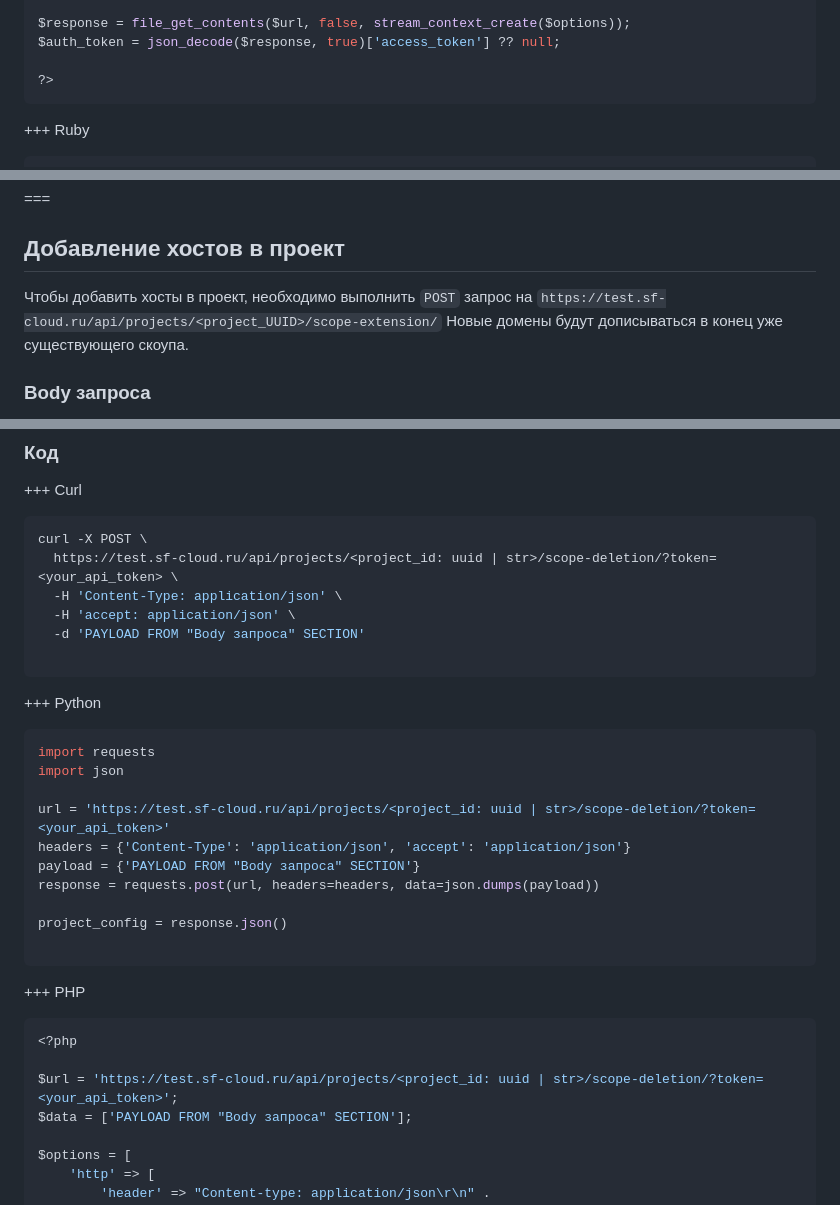
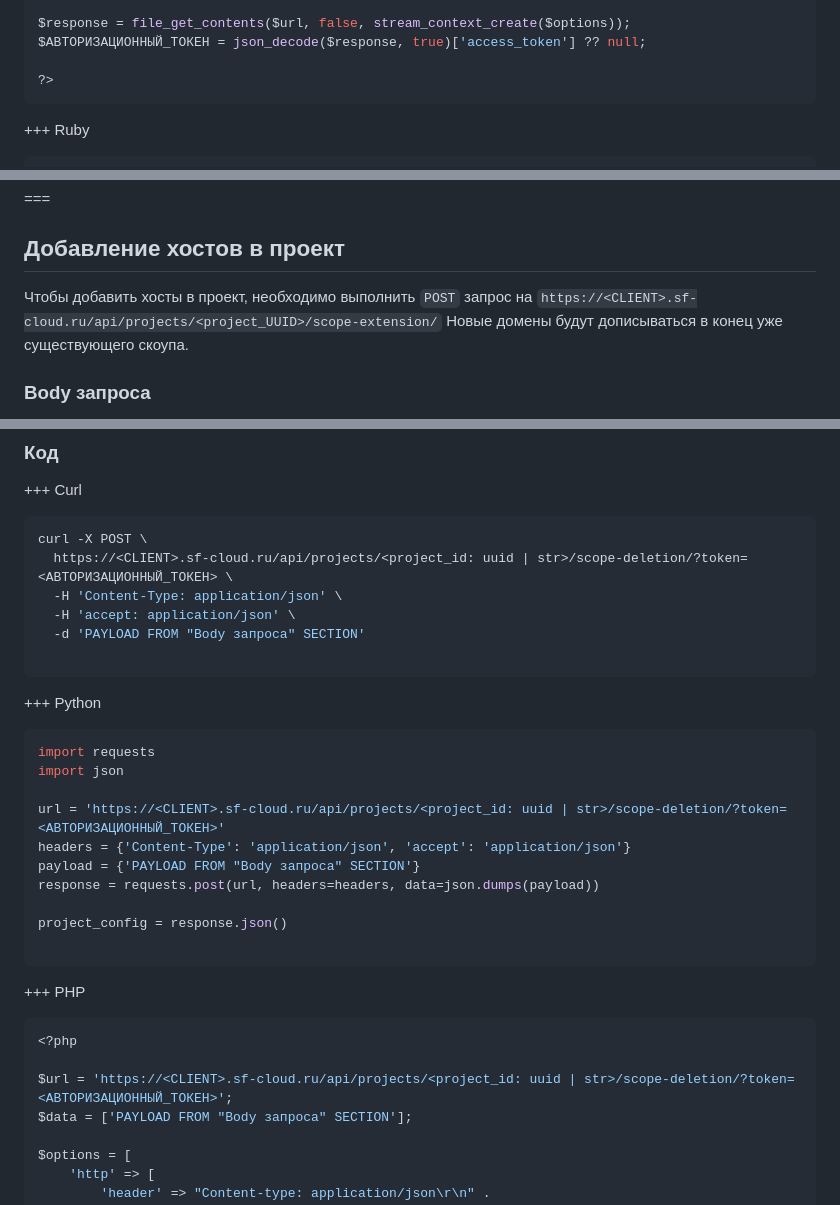
Before and after one commit to attackercan/octoapi-docs, a Markdown page: docs/api-documentation.md, 3 parts joined by grey strips. GitHub-like rendering.

````diff
--- a/docs/api-documentation.md
+++ b/docs/api-documentation.md
@@ -72,7 +72,7 @@ $options = [
 ];
 
 $response = file_get_contents($url, false, stream_context_create($options));
-$auth_token = json_decode($response, true)['access_token'] ?? null;
+$АВТОРИЗАЦИОННЫЙ_ТОКЕН = json_decode($response, true)['access_token'] ?? null;
 
 ?>
 ```
@@ -424,7 +430,7 @@ Parameter | Value | Description
 
 ## Добавление хостов в проект
 
-Чтобы добавить хосты в проект, необходимо выполнить `POST` запрос на `https://test.sf-cloud.ru/api/projects/<project_UUID>/scope-extension/`
+Чтобы добавить хосты в проект, необходимо выполнить `POST` запрос на `https://<CLIENT>.sf-cloud.ru/api/projects/<project_UUID>/scope-extension/`
 Новые домены будут дописываться в конец уже существующего скоупа.
 
 ### Body запроса
@@ -607,7 +613,7 @@ data = JSON.parse(response.body)
 
 ```bash
 curl -X POST \
-  https://test.sf-cloud.ru/api/projects/<project_id: uuid | str>/scope-deletion/?token=<your_api_token> \
+  https://<CLIENT>.sf-cloud.ru/api/projects/<project_id: uuid | str>/scope-deletion/?token=<АВТОРИЗАЦИОННЫЙ_ТОКЕН> \
   -H 'Content-Type: application/json' \
   -H 'accept: application/json' \
   -d 'PAYLOAD FROM "Body запроса" SECTION'
@@ -620,7 +626,7 @@ curl -X POST \
 import requests
 import json
 
-url = 'https://test.sf-cloud.ru/api/projects/<project_id: uuid | str>/scope-deletion/?token=<your_api_token>'
+url = 'https://<CLIENT>.sf-cloud.ru/api/projects/<project_id: uuid | str>/scope-deletion/?token=<АВТОРИЗАЦИОННЫЙ_ТОКЕН>'
 headers = {'Content-Type': 'application/json', 'accept': 'application/json'}
 payload = {'PAYLOAD FROM "Body запроса" SECTION'}
 response = requests.post(url, headers=headers, data=json.dumps(payload))
@@ -634,7 +640,7 @@ project_config = response.json()
 ```php
 <?php
 
-$url = 'https://test.sf-cloud.ru/api/projects/<project_id: uuid | str>/scope-deletion/?token=<your_api_token>';
+$url = 'https://<CLIENT>.sf-cloud.ru/api/projects/<project_id: uuid | str>/scope-deletion/?token=<АВТОРИЗАЦИОННЫЙ_ТОКЕН>';
 $data = ['PAYLOAD FROM "Body запроса" SECTION'];
 
 $options = [
````
Also changed, not shown: other parts of docs/api-documentation.md (+32 -26 lines).
